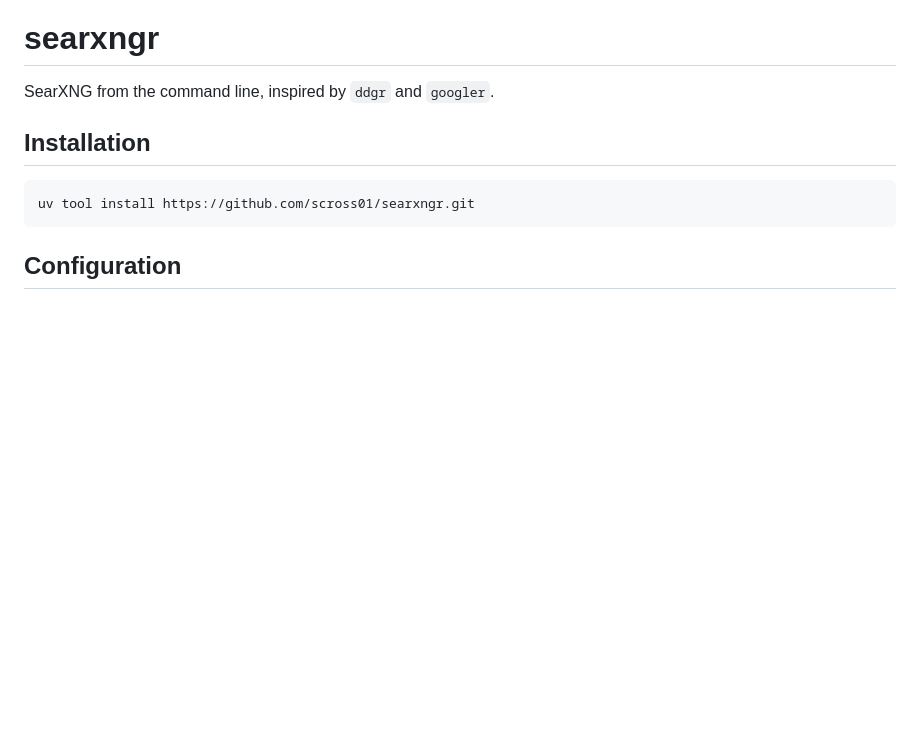
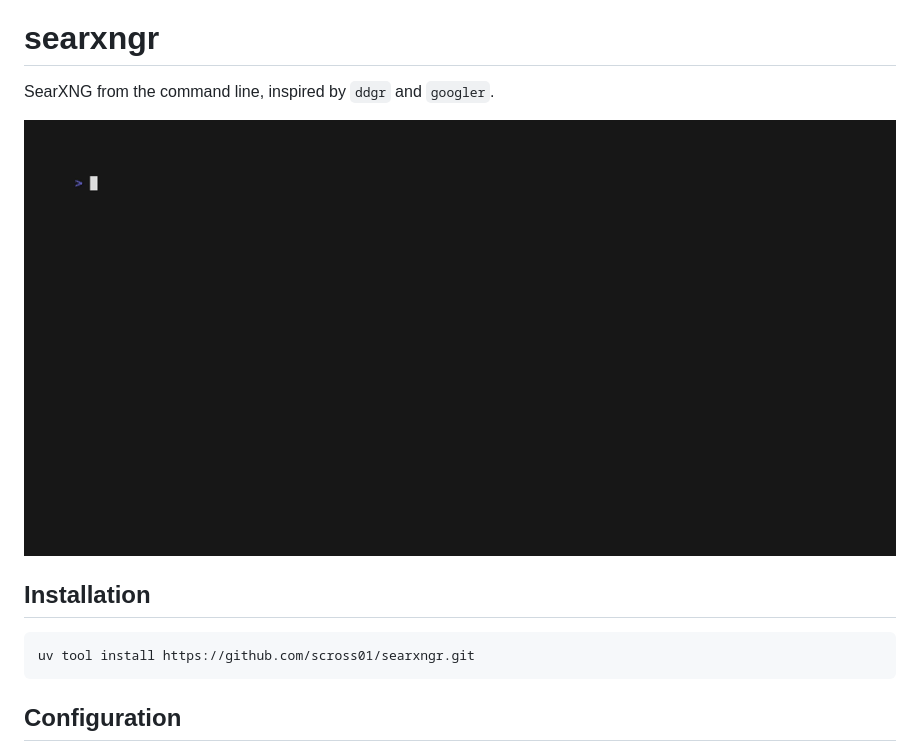
Before and after one commit to scross01/searxngr, a Markdown page: README.md, the part around one of its changes. Drawn GitHub-style; pictures changed too: demo/demo.gif (added); blank space fills up the shorter version.

Commit message:
add demo gif

```diff
--- a/README.md
+++ b/README.md
@@ -2,6 +2,8 @@ searxngr
 ========
 
 SearXNG from the command line, inspired by `ddgr` and `googler`.
+
+![demo](demo/demo.gif)
 
 Installation
 ------------
```
Also changed, not shown: other parts of README.md (+3 -3 lines), 2 other files.
